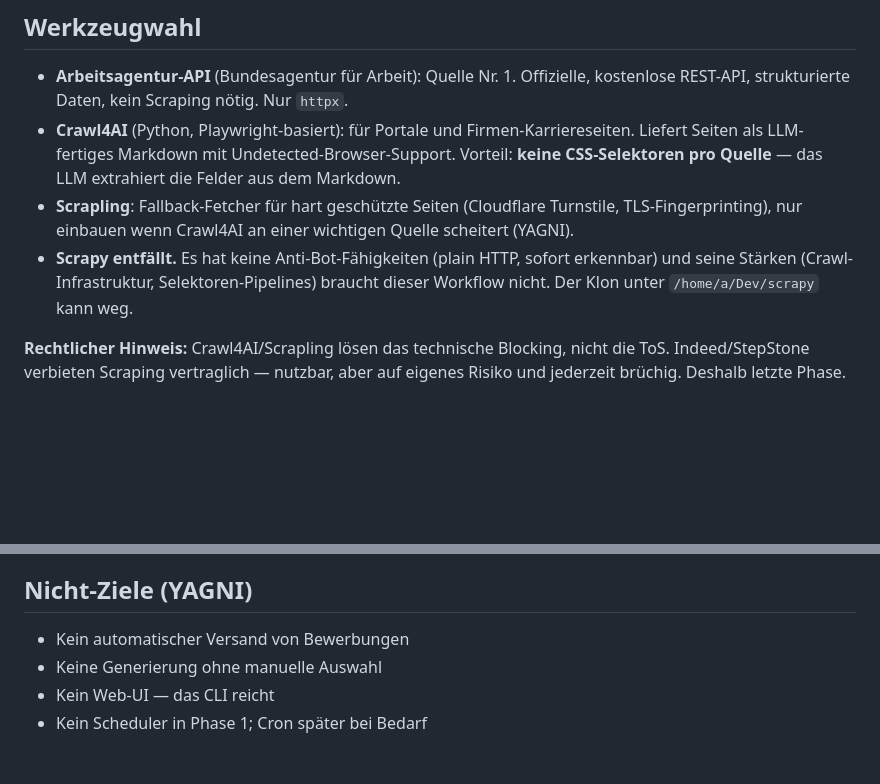
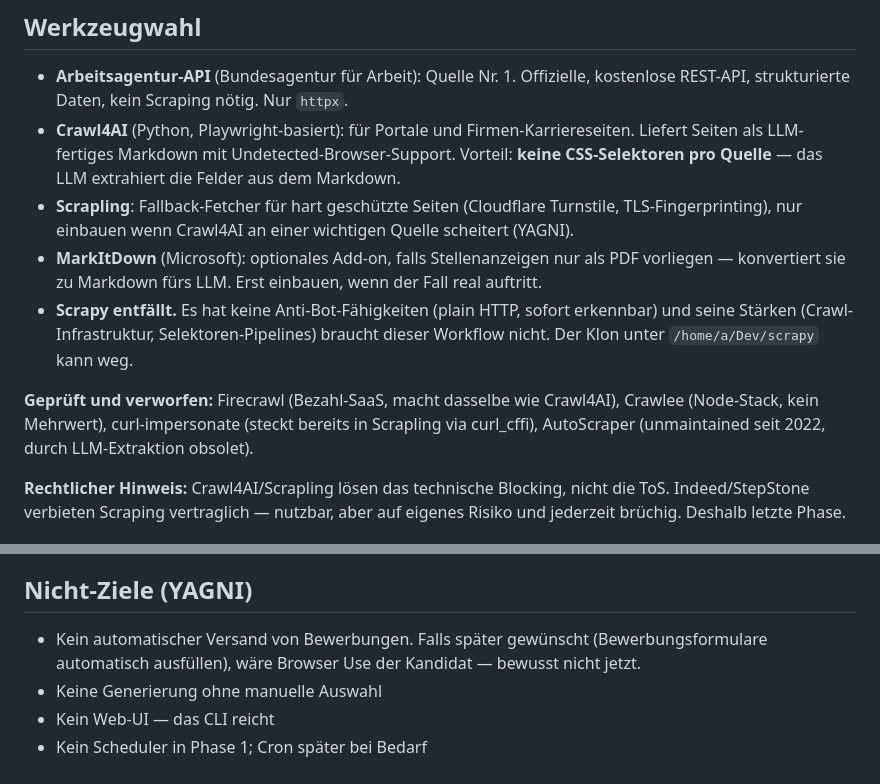
Before and after one commit to darkjive/Jobschleuse, a Markdown page: docs/specs/2026-07-08-bewerbungs-pipeline-design.md, 2 parts joined by grey strips. Rendered like a GitHub page; blank space fills up the shorter version.

Commit message:
Spec: Tool-Evaluation ergänzt (MarkItDown optional, Browser Use später, Rest verworfen)
Claude-Session: https://claude.ai/code/session_015yFpKzv9scVh2vuyaUBRgj

```diff
--- a/docs/specs/2026-07-08-bewerbungs-pipeline-design.md
+++ b/docs/specs/2026-07-08-bewerbungs-pipeline-design.md
@@ -22,9 +22,17 @@ personalisieren, in die Vorlage einsetzen.
 - **Scrapling**: Fallback-Fetcher für hart geschützte Seiten
   (Cloudflare Turnstile, TLS-Fingerprinting), nur einbauen wenn Crawl4AI
   an einer wichtigen Quelle scheitert (YAGNI).
+- **MarkItDown** (Microsoft): optionales Add-on, falls Stellenanzeigen nur
+  als PDF vorliegen — konvertiert sie zu Markdown fürs LLM. Erst einbauen,
+  wenn der Fall real auftritt.
 - **Scrapy entfällt.** Es hat keine Anti-Bot-Fähigkeiten (plain HTTP, sofort
   erkennbar) und seine Stärken (Crawl-Infrastruktur, Selektoren-Pipelines)
   braucht dieser Workflow nicht. Der Klon unter `/home/a/Dev/scrapy` kann weg.
+
+**Geprüft und verworfen:** Firecrawl (Bezahl-SaaS, macht dasselbe wie
+Crawl4AI), Crawlee (Node-Stack, kein Mehrwert), curl-impersonate (steckt
+bereits in Scrapling via curl_cffi), AutoScraper (unmaintained seit 2022,
+durch LLM-Extraktion obsolet).
 
 **Rechtlicher Hinweis:** Crawl4AI/Scrapling lösen das technische Blocking,
 nicht die ToS. Indeed/StepStone verbieten Scraping vertraglich — nutzbar,
@@ -124,7 +132,9 @@ Firmenname kommt vor. Bei Fehlschlag genau ein Retry, dann Abbruch mit Log.
 
 ## Nicht-Ziele (YAGNI)
 
-- Kein automatischer Versand von Bewerbungen
+- Kein automatischer Versand von Bewerbungen. Falls später gewünscht
+  (Bewerbungsformulare automatisch ausfüllen), wäre Browser Use der
+  Kandidat — bewusst nicht jetzt.
 - Keine Generierung ohne manuelle Auswahl
 - Kein Web-UI — das CLI reicht
 - Kein Scheduler in Phase 1; Cron später bei Bedarf
```
